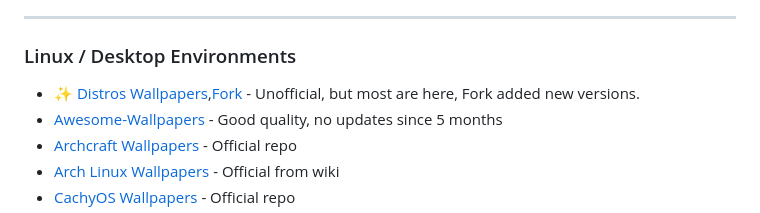
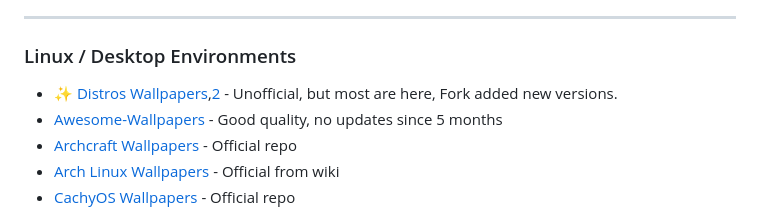
Before and after one commit to roigoatzzz/Wallsync, a Markdown page: README.md, the part around the change. Drawn GitHub-style.

```diff
--- a/README.md
+++ b/README.md
@@ -213,7 +213,7 @@ Help make this megathread better for everyone!
 
 ### Linux / Desktop Environments
 
-- ✨ [Distros Wallpapers](https://github.com/LinuxKits/Distro-wallpapers),[Fork](https://github.com/George443001/Distro-wallpapers) - Unofficial, but most are here, Fork added new versions.
+- ✨ [Distros Wallpapers](https://github.com/LinuxKits/Distro-wallpapers),[2](https://github.com/George443001/Distro-wallpapers) - Unofficial, but most are here, Fork added new versions.
 - [Awesome-Wallpapers](https://github.com/dpejoh/awesome-wallpapers) - Good quality, no updates since 5 months
 - [Archcraft Wallpapers](https://github.com/archcraft-os/archcraft-wallpapers) - Official repo
 - [Arch Linux Wallpapers](https://archlinux.org/packages/extra/any/archlinux-wallpaper/) - Official from wiki
```
